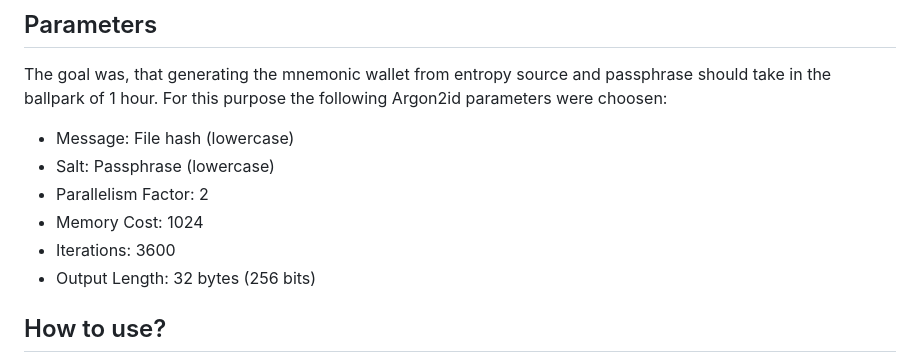
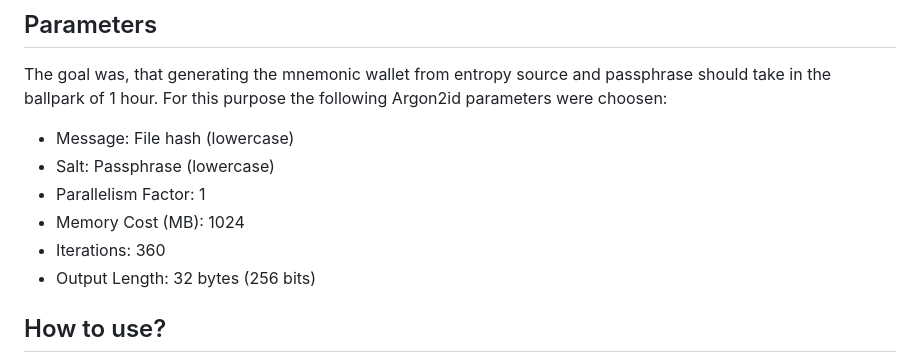
Before and after one commit to moonsettler/argon-bwg, a Markdown page: README.md, the part around the change. Rendered like a GitHub page.

Commit message:
Update README.md
Update defaults to WASM params: 1GiB memory 1 thread, 360 iterations.

```diff
--- a/README.md
+++ b/README.md
@@ -16,9 +16,9 @@ The **24 word mnemonic seed backup** is the only feasible way to **restore the w
 The goal was, that generating the mnemonic wallet from entropy source and passphrase should take in the ballpark of 1 hour. For this purpose the following Argon2id parameters were choosen:
 - Message: File hash (lowercase)
 - Salt: Passphrase (lowercase)
-- Parallelism Factor: 2
-- Memory Cost: 1024
-- Iterations: 3600
+- Parallelism Factor: 1
+- Memory Cost (MB): 1024
+- Iterations: 360
 - Output Length: 32 bytes (256 bits)
 
 ## How to use?
```
